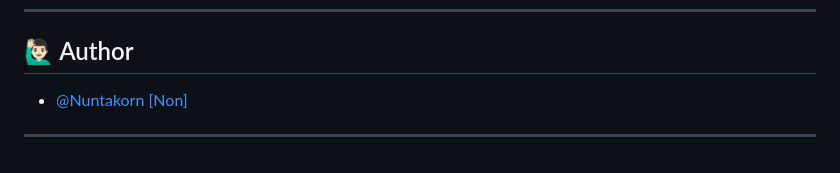
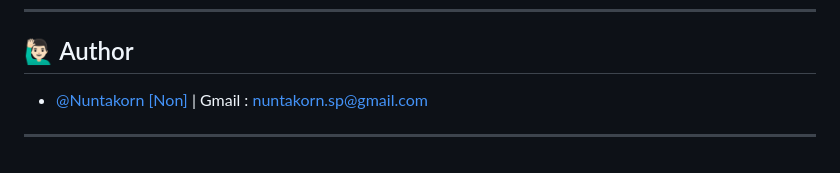
Before and after one commit to Nuntakorn-Buu/NONVIF, a Markdown page: README.md, the part around one of its changes. GitHub-like rendering.

```diff
--- a/README.md
+++ b/README.md
@@ -202,6 +204,6 @@ This project has been tested by :
 
 ## 🙋🏻‍♂️ Author
 
-- [@Nuntakorn [Non]](https://www.github.com/Nuntakorn-Buu)
+- [@Nuntakorn [Non]](https://www.github.com/Nuntakorn-Buu) | Gmail : nuntakorn.sp@gmail.com
 
 ---
```
Also changed, not shown: other parts of README.md (+2 -0 lines).
